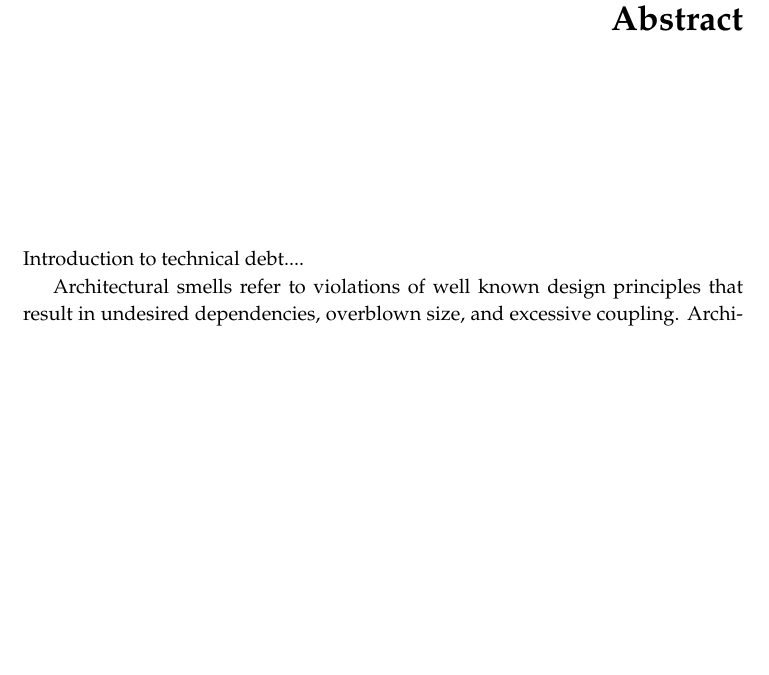
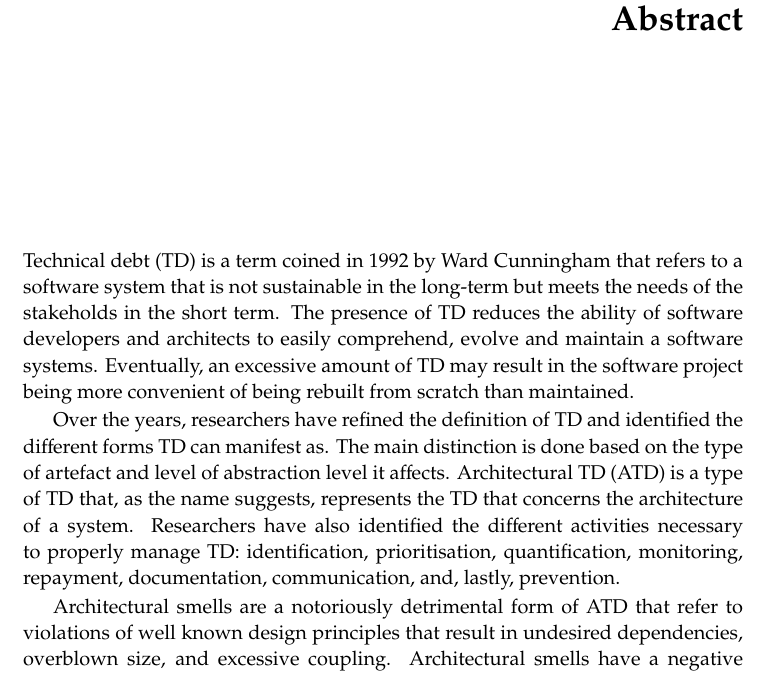
Before and after one commit to darius-sas/phd-dissertation, a LaTeX thesis (thesis.tex, which reads abstract.tex): part of page 8 of 288, cut so that both start at the same text, the shorter picture padded with empty space. Compiled offline with pdfLaTeX.

Commit message:
Added abstract

```diff
--- a/abstract.tex
+++ b/abstract.tex
@@ -1,7 +1,14 @@
 \begin{abstract}
-    Introduction to technical debt....
+    Technical debt (TD) is a term coined in 1992 by Ward Cunningham that refers to a software system that is not sustainable in the long-term but meets the needs of the stakeholds in the short term.
+    The presence of TD reduces the ability of software developers and architects to easily comprehend, evolve and maintain a software systems.
+    Eventually, an excessive amount of TD may result in the software project being more convenient of being rebuilt from scratch than maintained.
 
-    Architectural smells refer to violations of well known design principles that result in undesired dependencies, overblown size, and excessive coupling.
+    Over the years, researchers have refined the definition of TD and identified the different forms TD can manifest as.
+    The main distinction is done based on the type of artefact and level of abstraction level it affects.
+    Architectural TD (ATD) is a type of TD that, as the name suggests, represents the TD that concerns the architecture of a system.
+    Researchers have also identified the different activities necessary to properly manage TD: identification, prioritisation, quantification, monitoring, repayment, documentation, communication, and, lastly, prevention.
+
+    Architectural smells are a notoriously detrimental form of ATD that refer to violations of well known design principles that result in undesired dependencies, overblown size, and excessive coupling.
     Architectural smells have a negative influence on the maintainability levels of the system, making it harder to apply changes and add new functionality.
     Researchers have identified, described, and categorised several types of architectural smells over the past years.
     Subsequently, several research tools were born to automatically detect such smells starting from the source artefacts of a system.
```
